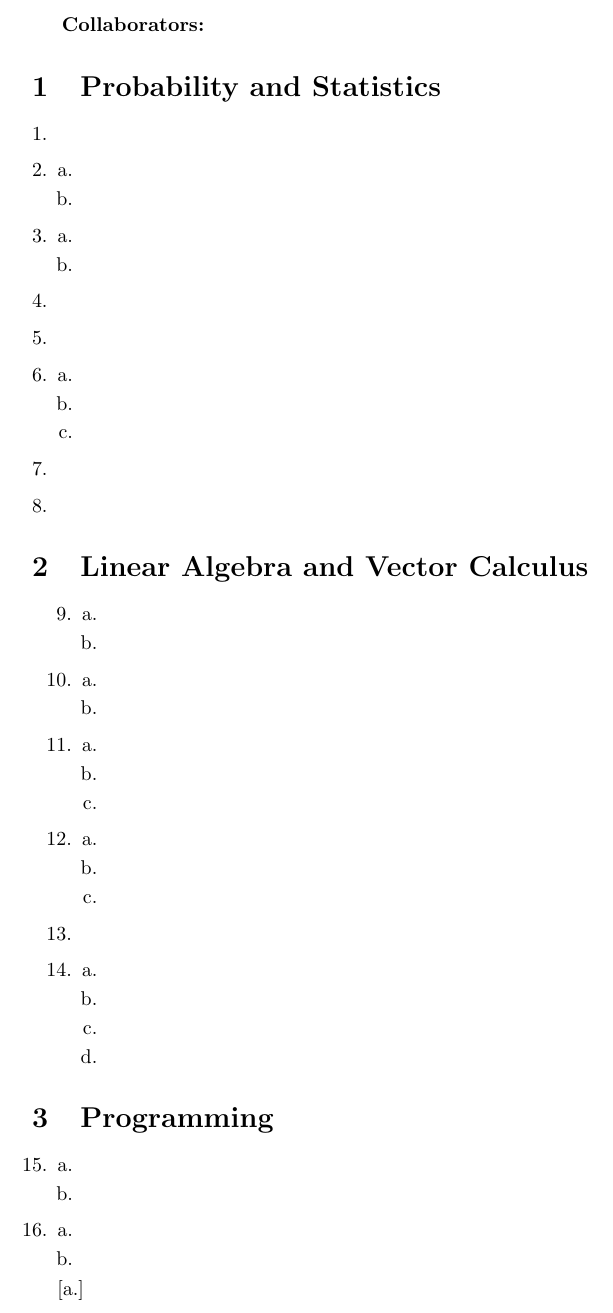
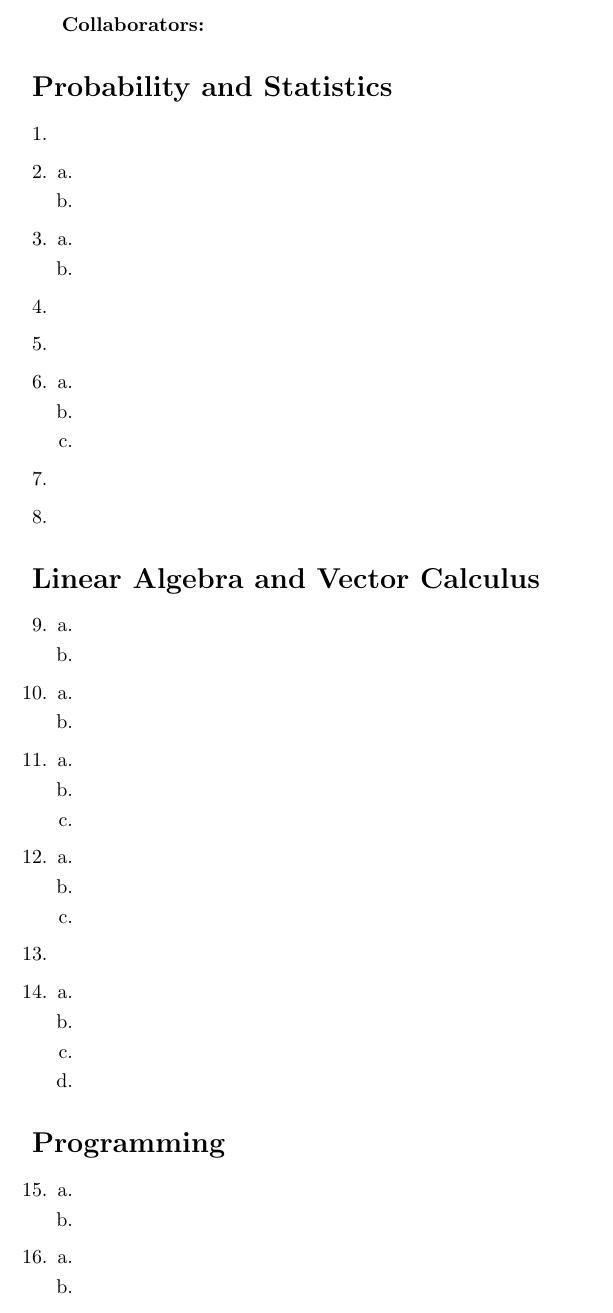
Before and after one commit to josie-thompson/cse446-latex-templates, a LaTeX problem sheet (hw0.tex): part of the page, cut so that both start at the same text. Compiled offline with pdfLaTeX.

Commit message:
fixed some aesthetic errors

```diff
--- a/hw0.tex
+++ b/hw0.tex
@@ -6,7 +6,7 @@
 
 \begin{document}
 \textbf{Collaborators:}
-\section{Probability and Statistics}
+\section*{Probability and Statistics}
 \begin{enumerate}[1.]
 \item
 \item \begin{enumerate}[a.]
@@ -27,8 +27,8 @@
 \item
 \item
 \end{enumerate}
-\section{Linear Algebra and Vector Calculus}
-\begin{enumerate}
+\section*{Linear Algebra and Vector Calculus}
+\begin{enumerate}[1.]
 \setcounter{enumi}{8}
 \item \begin{enumerate}[a.]
       \item
@@ -56,7 +56,7 @@
       \item
       \end{enumerate}
 \end{enumerate}
-\section{Programming}
+\section*{Programming}
 \begin{enumerate}[1.]
 \setcounter{enumi}{14}
 \item \begin{enumerate}[a.]
@@ -66,6 +66,6 @@
 \item \begin{enumerate}[a.]
       \item
       \item
-      \end{enumerate}[a.]
+      \end{enumerate}
 \end{enumerate}
 \end{document}
```
